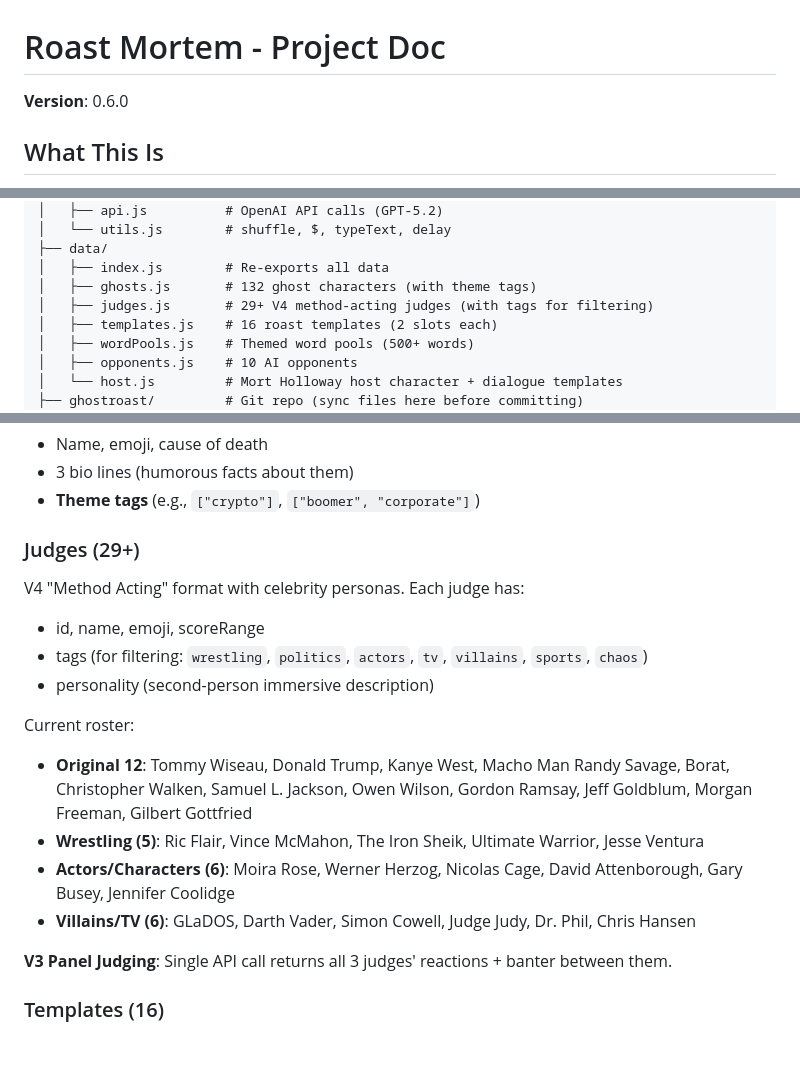
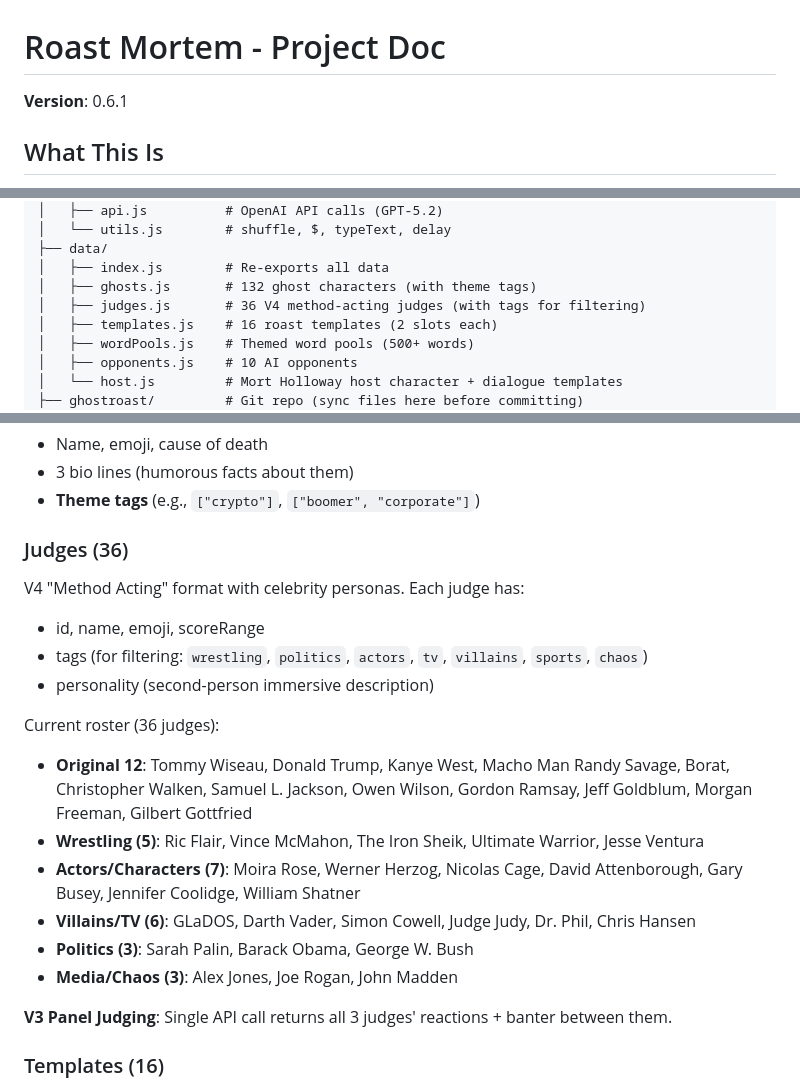
Before and after one commit to dasbeardo/ghostroast, a Markdown page: CLAUDE.md, 3 parts joined by grey strips. Rendered like a GitHub page; blank space fills up the shorter version.

Commit message:
Update CLAUDE.md to v0.6.1 with complete judge roster
- Bump version to 0.6.1
- Update judge count to 36
- Add new judges to roster: Palin, Obama, Bush, Alex Jones, Rogan, Madden, Shatner

```diff
--- a/CLAUDE.md
+++ b/CLAUDE.md
@@ -1,6 +1,6 @@
 # Roast Mortem - Project Doc
 
-**Version**: 0.6.0
+**Version**: 0.6.1
 
 ## What This Is
 A comedy game where players compete against an AI opponent to craft roasts of "ghosts" (deceased people with humorous bios). Player and AI each get a DIFFERENT random template and draft words to complete their roast. Three AI judges (player-selected or random) score the final jokes.
@@ -32,7 +32,7 @@ roastaghost/
 ├── data/
 │   ├── index.js        # Re-exports all data
 │   ├── ghosts.js       # 132 ghost characters (with theme tags)
-│   ├── judges.js       # 29+ V4 method-acting judges (with tags for filtering)
+│   ├── judges.js       # 36 V4 method-acting judges (with tags for filtering)
 │   ├── templates.js    # 16 roast templates (2 slots each)
 │   ├── wordPools.js    # Themed word pools (500+ words)
 │   ├── opponents.js    # 10 AI opponents
@@ -205,17 +205,19 @@ Fictional deceased people with:
 - 3 bio lines (humorous facts about them)
 - **Theme tags** (e.g., `["crypto"]`, `["boomer", "corporate"]`)
 
-### Judges (29+)
+### Judges (36)
 V4 "Method Acting" format with celebrity personas. Each judge has:
 - id, name, emoji, scoreRange
 - tags (for filtering: `wrestling`, `politics`, `actors`, `tv`, `villains`, `sports`, `chaos`)
 - personality (second-person immersive description)
 
-Current roster:
+Current roster (36 judges):
 - **Original 12**: Tommy Wiseau, Donald Trump, Kanye West, Macho Man Randy Savage, Borat, Christopher Walken, Samuel L. Jackson, Owen Wilson, Gordon Ramsay, Jeff Goldblum, Morgan Freeman, Gilbert Gottfried
 - **Wrestling (5)**: Ric Flair, Vince McMahon, The Iron Sheik, Ultimate Warrior, Jesse Ventura
-- **Actors/Characters (6)**: Moira Rose, Werner Herzog, Nicolas Cage, David Attenborough, Gary Busey, Jennifer Coolidge
+- **Actors/Characters (7)**: Moira Rose, Werner Herzog, Nicolas Cage, David Attenborough, Gary Busey, Jennifer Coolidge, William Shatner
 - **Villains/TV (6)**: GLaDOS, Darth Vader, Simon Cowell, Judge Judy, Dr. Phil, Chris Hansen
+- **Politics (3)**: Sarah Palin, Barack Obama, George W. Bush
+- **Media/Chaos (3)**: Alex Jones, Joe Rogan, John Madden
 
 **V3 Panel Judging**: Single API call returns all 3 judges' reactions + banter between them.
 
```
